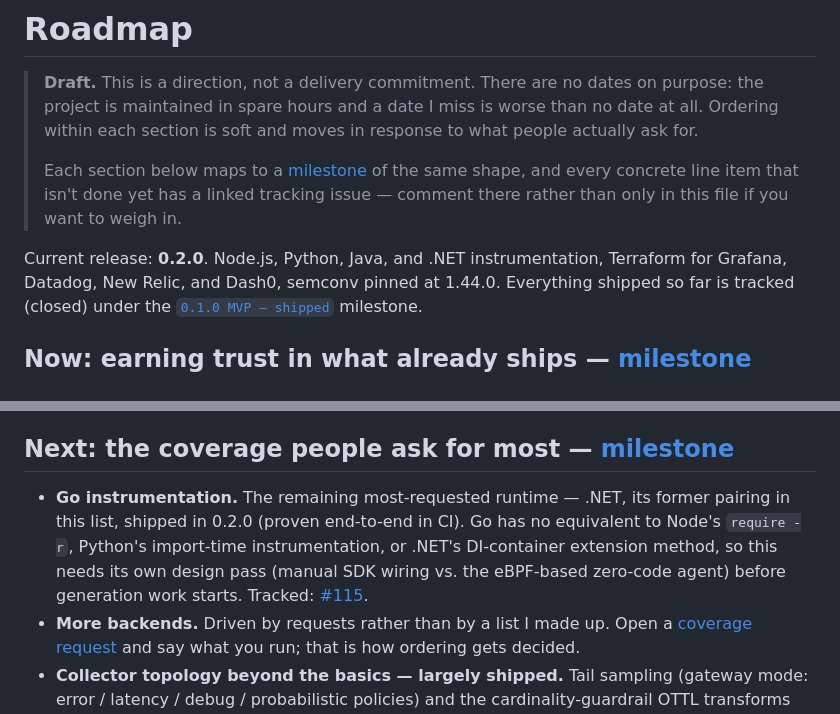
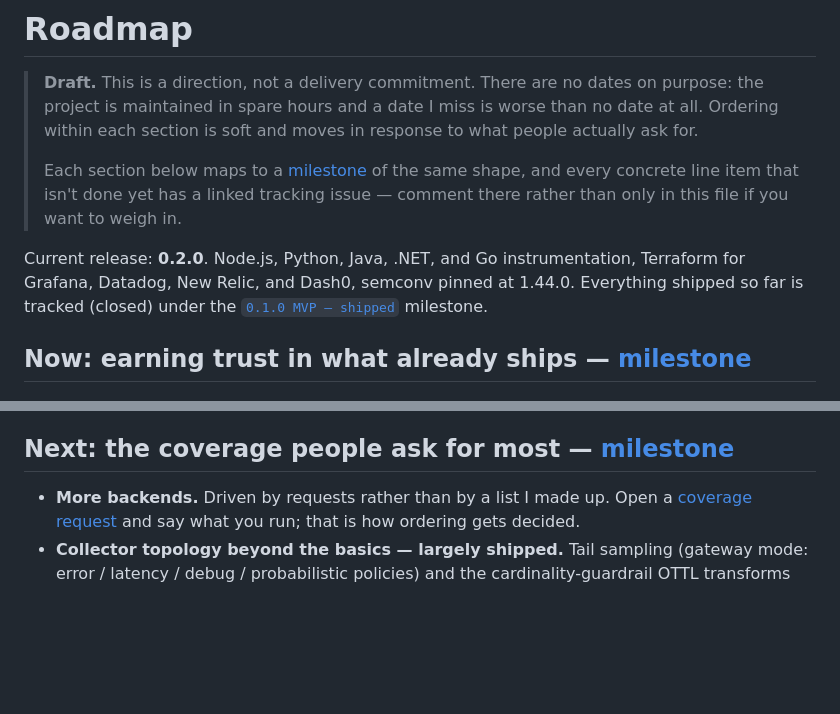
Before and after one commit to radra23/otel-as-code-plugin, a Markdown page: ROADMAP.md, 2 parts joined by grey strips. GitHub-like rendering; blank space fills up the shorter version.

```diff
--- a/ROADMAP.md
+++ b/ROADMAP.md
@@ -8,7 +8,7 @@
 > of the same shape, and every concrete line item that isn't done yet has a linked tracking issue —
 > comment there rather than only in this file if you want to weigh in.
 
-Current release: **0.2.0**. Node.js, Python, Java, and .NET instrumentation, Terraform for
+Current release: **0.2.0**. Node.js, Python, Java, .NET, and Go instrumentation, Terraform for
 Grafana, Datadog, New Relic, and Dash0, semconv pinned at 1.44.0. Everything shipped so far is
 tracked (closed) under the
 [`0.1.0 MVP — shipped`](https://github.com/radra23/otel-as-code-plugin/milestone/4) milestone.
@@ -39,11 +39,6 @@ just a larger surface to be wrong on. So the near-term work is depth.
 
 ## Next: the coverage people ask for most — [milestone](https://github.com/radra23/otel-as-code-plugin/milestone/2)
 
-- **Go instrumentation.** The remaining most-requested runtime — .NET, its former pairing in this
-  list, shipped in 0.2.0 (proven end-to-end in CI). Go has no equivalent to Node's `require -r`,
-  Python's import-time instrumentation, or .NET's DI-container extension method, so this needs its
-  own design pass (manual SDK wiring vs. the eBPF-based zero-code agent) before generation work
-  starts. Tracked: [#115](https://github.com/radra23/otel-as-code-plugin/issues/115).
 - **More backends.** Driven by requests rather than by a list I made up. Open a
   [coverage request](https://github.com/radra23/otel-as-code-plugin/issues/new?template=03-coverage-request.yml)
   and say what you run; that is how ordering gets decided.
```
Also changed, not shown: README.md (+13 -8 lines).
